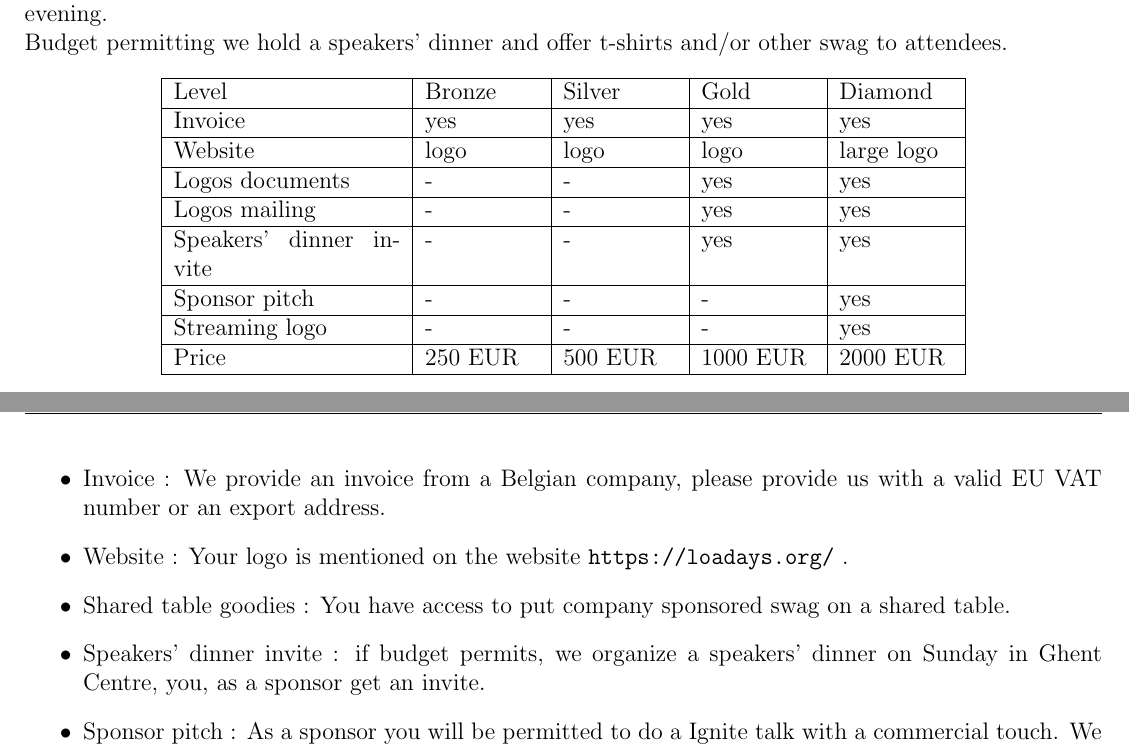
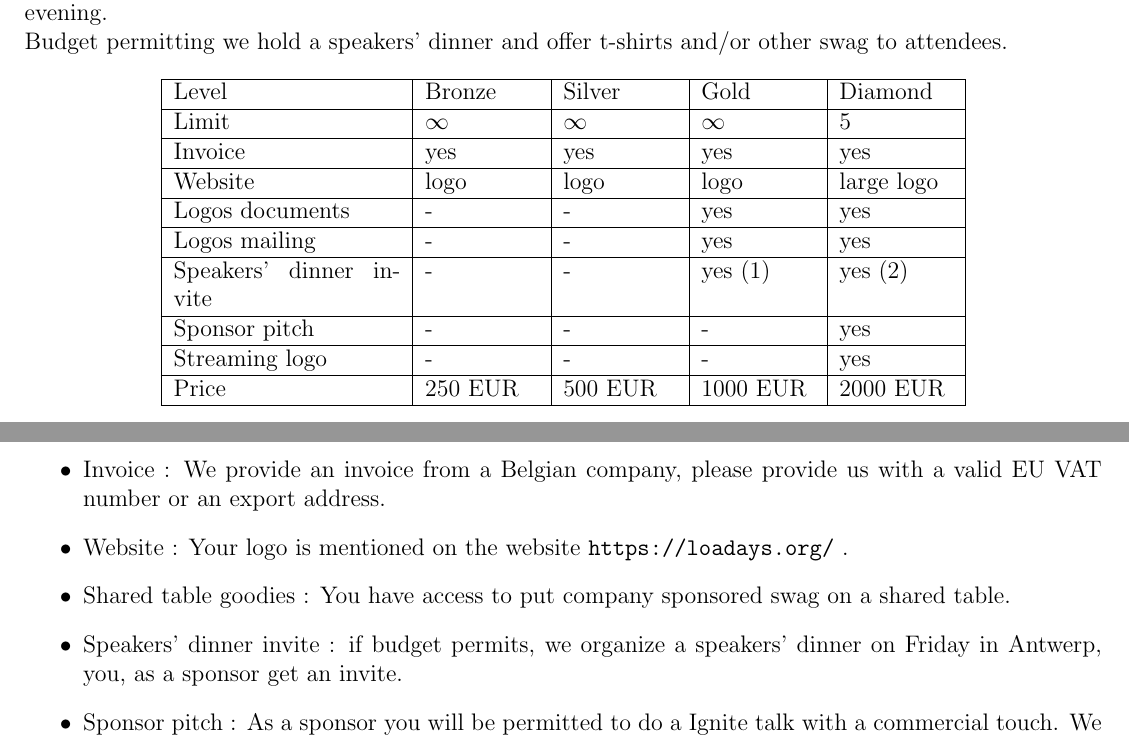
Before and after one commit to loadays/sponsordoc, a LaTeX document (sponsordoc.tex, which reads content.tex, levels.tex): two parts of pages 2 and 3 of 3, joined at a grey line, cut so that both start at the same text. Compiled offline with pdfLaTeX.

Commit message:
version 201902
* add limits (feedback jp)
* make correction in speaker's dinner day and location
* change the subevents

Signed-off-by: Toshaan Bharvani <toshaan@vantosh.com>

```diff
--- a/content.tex
+++ b/content.tex
@@ -38,7 +38,7 @@ Website : Your logo is mentioned on the website \url{https://loadays.org/} .
 \item
 Shared table goodies : You have access to put company sponsored swag on a shared table.
 \item
-Speakers' dinner invite : if budget permits, we organize a speakers' dinner on Sunday in Ghent Centre, you, as a sponsor get an invite.
+Speakers' dinner invite : if budget permits, we organize a speakers' dinner on Friday in Antwerp, you, as a sponsor get an invite.
 \item
 Sponsor pitch : As a sponsor you will be permitted to do a Ignite talk with a commercial touch. We recommend all sponsors keep it as technical commercial.
 \item
--- a/levels.tex
+++ b/levels.tex
@@ -1,22 +1,24 @@
 \begin{longtable}{|p{40mm}|p{20mm}|p{20mm}|p{20mm}|p{20mm}|p{20mm}|p{20mm}|}
 \hline
-Level                   &   Bronze              &   Silver              &   Gold                &   Diamond             \\
+Level					&	Bronze				&	Silver				&	Gold				&	Diamond				\\
 \hline
-Invoice                 &   yes                 &   yes                 &   yes                 &   yes                 \\
+Limit					&	$\infty$			&	$\infty$			&	$\infty$			&	5					\\
 \hline
-Website                 &   logo                &   logo                &   logo                &   large logo          \\
+Invoice					&	yes					&	yes					&	yes					&	yes					\\
 \hline
-Logos documents         &   -                   &   -                   &   yes                 &   yes                 \\
+Website					&	logo				&	logo				&	logo				&	large logo			\\
 \hline
-Logos mailing           &   -                   &   -                   &   yes                 &   yes                 \\
+Logos documents			&	-					&	-					&	yes					&	yes					\\
 \hline
-Speakers' dinner invite &   -                   &   -                   &   yes                 &   yes                 \\
+Logos mailing			&	-					&	-					&	yes					&	yes					\\
 \hline
-Sponsor pitch           &   -                   &   -                   &   -                   &   yes                 \\
+Speakers' dinner invite &	-					&	-					&	yes (1)				&	yes (2)				\\
 \hline
-Streaming logo          &   -                   &   -                   &   -                   &   yes                 \\
+Sponsor pitch			&	-					&	-					&	-					&	yes					\\
 \hline
-Price                   &   250 EUR             &   500 EUR             &   1000 EUR            &   2000 EUR            \\
+Streaming logo			&	-					&	-					&	-					&	yes					\\
+\hline
+Price					&	250 EUR				&	500 EUR				&	1000 EUR			&	2000 EUR			\\
 \hline
 \end{longtable}
 All prices in EUR exclusive Belgian VAT 21\%, if applicable.\\
```
Also changed, not shown: sponsordoc.tex (+1 -1 lines). Lines whose indentation alone changed are shown as unchanged.
